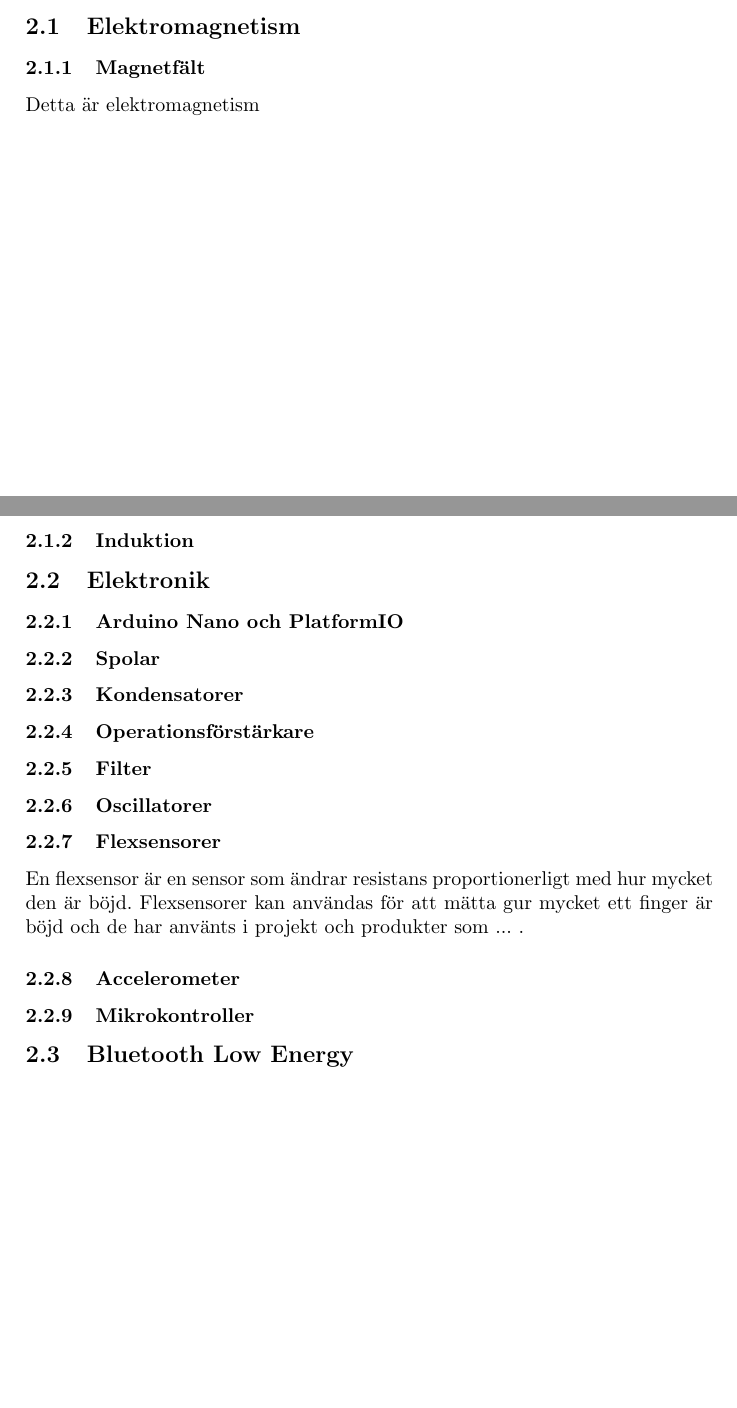
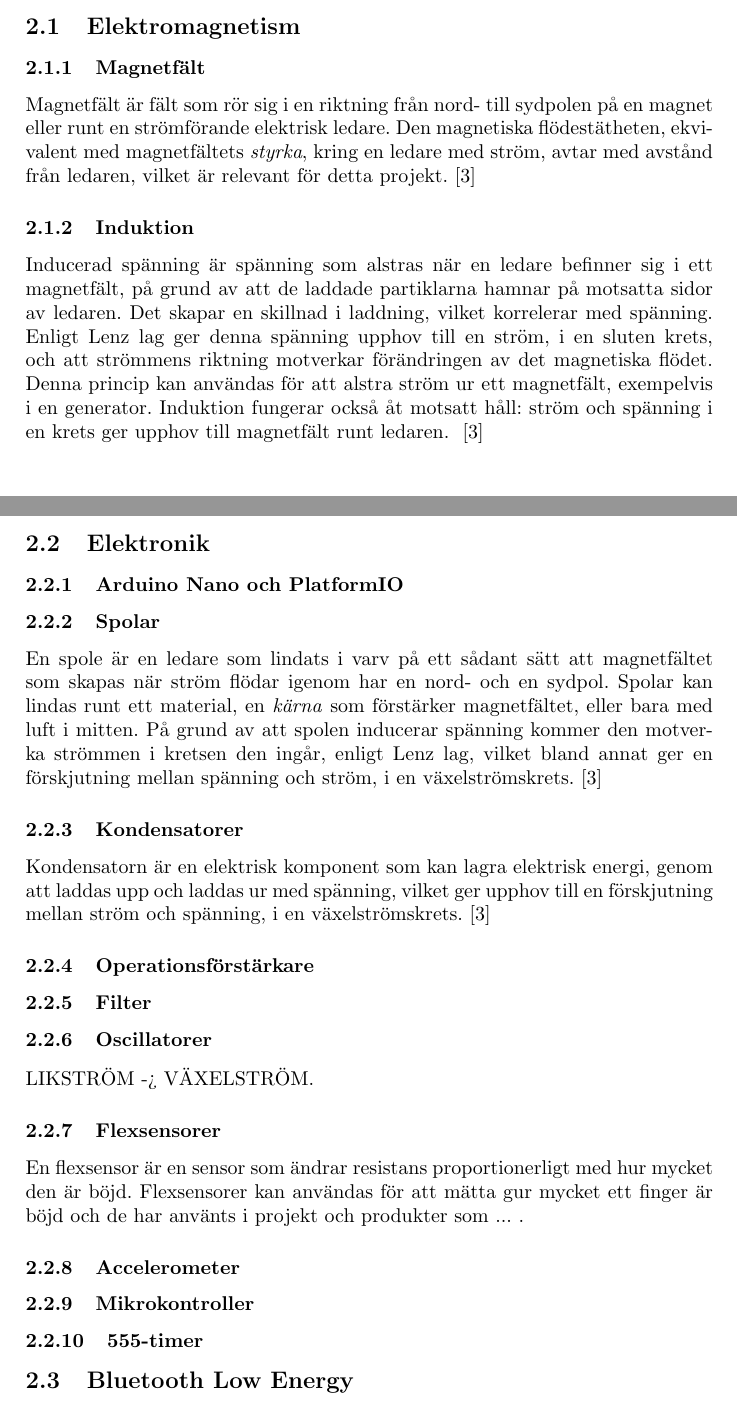
Before and after one commit to abbjondam/handroid, a LaTeX paper (Rapport/main.tex): two parts of pages 4 and 5 of 7, joined at a grey line, cut so that both start at the same text, the shorter picture padded with empty space. Compiled offline with pdfLaTeX.

Commit message:
Elektromagnetism + Spolar + Kondensatorer + Digilär källa

```diff
--- a/Rapport/main.tex
+++ b/Rapport/main.tex
@@ -68,21 +68,38 @@
 
     \subsection{Elektromagnetism}
     \subsubsection{Magnetfält}
-    Detta är elektromagnetism
+    Magnetfält är fält som rör sig i en riktning från nord- till sydpolen på en magnet eller runt en strömförande elektrisk ledare.
+    Den magnetiska flödestätheten, ekvivalent med magnetfältets \textit{styrka}, kring en ledare med ström, avtar med avstånd från ledaren,
+    vilket är relevant för detta projekt.~\cite{digilar}
     \subsubsection{Induktion}
+    Inducerad spänning är spänning som alstras när en ledare befinner sig i ett magnetfält, på grund av att de laddade partiklarna hamnar på motsatta sidor av ledaren.
+    Det skapar en skillnad i laddning, vilket korrelerar med spänning.
+    Enligt Lenz lag ger denna spänning upphov till en ström, i en sluten krets, och att strömmens riktning motverkar förändringen av det magnetiska flödet.
+    Denna princip kan användas för att alstra ström ur ett magnetfält, exempelvis i en generator.
+    Induktion fungerar också åt motsatt håll: ström och spänning i en krets ger upphov till magnetfält runt ledaren.
+    ~\cite{digilar}
 
     \subsection{Elektronik}
     \subsubsection{Arduino Nano och PlatformIO}
     \subsubsection{Spolar}
+    En spole är en ledare som lindats i varv på ett sådant sätt att magnetfältet som skapas när ström flödar igenom har en nord- och en sydpol.
+    Spolar kan lindas runt ett material, en \textit{kärna} som förstärker magnetfältet, eller bara med luft i mitten.
+    På grund av att spolen inducerar spänning kommer den motverka strömmen i kretsen den ingår, enligt Lenz lag, vilket bland annat ger en förskjutning mellan spänning och ström, i en växelströmskrets.~\cite{digilar}
+
     \subsubsection{Kondensatorer}
+    Kondensatorn är en elektrisk komponent som kan lagra elektrisk energi, genom att laddas upp och laddas ur med spänning, vilket ger upphov till en förskjutning mellan ström och spänning, i en växelströmskrets.~\cite{digilar}
+
     \subsubsection{Operationsförstärkare}
     \subsubsection{Filter}
     \subsubsection{Oscillatorer}
+    LIKSTRÖM -> VÄXELSTRÖM.
+
     \subsubsection{Flexsensorer}
     En flexsensor är en sensor som ändrar resistans proportionerligt med hur mycket den är böjd.
     Flexsensorer kan användas för att mätta gur mycket ett finger är böjd och de har använts i projekt och produkter som ... .
     \subsubsection{Accelerometer}
     \subsubsection{Mikrokontroller}
+    \subsubsection{555-timer}
 
     \subsection{Bluetooth Low Energy}
     Bluetooth Low Energy liknar traditionell Bluetooth, men är mer energieffektiv.
```
Also changed, not shown: Rapport/references.bib (+7 -0 lines), Rapport/main.bbl, Rapport/main.pdf, 6 other files.
